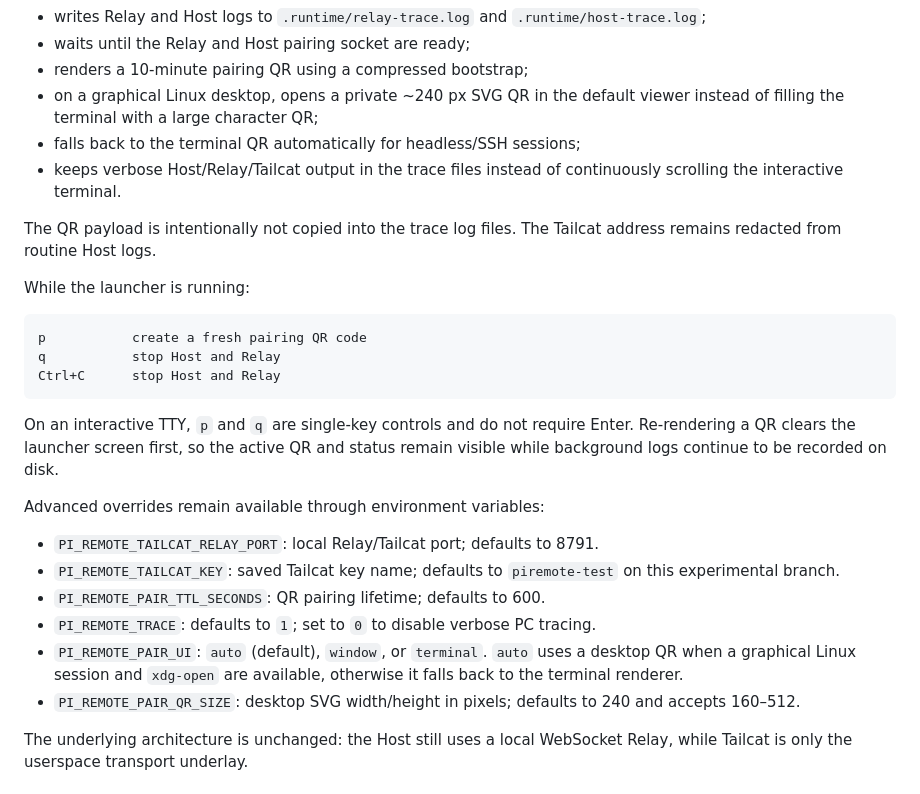
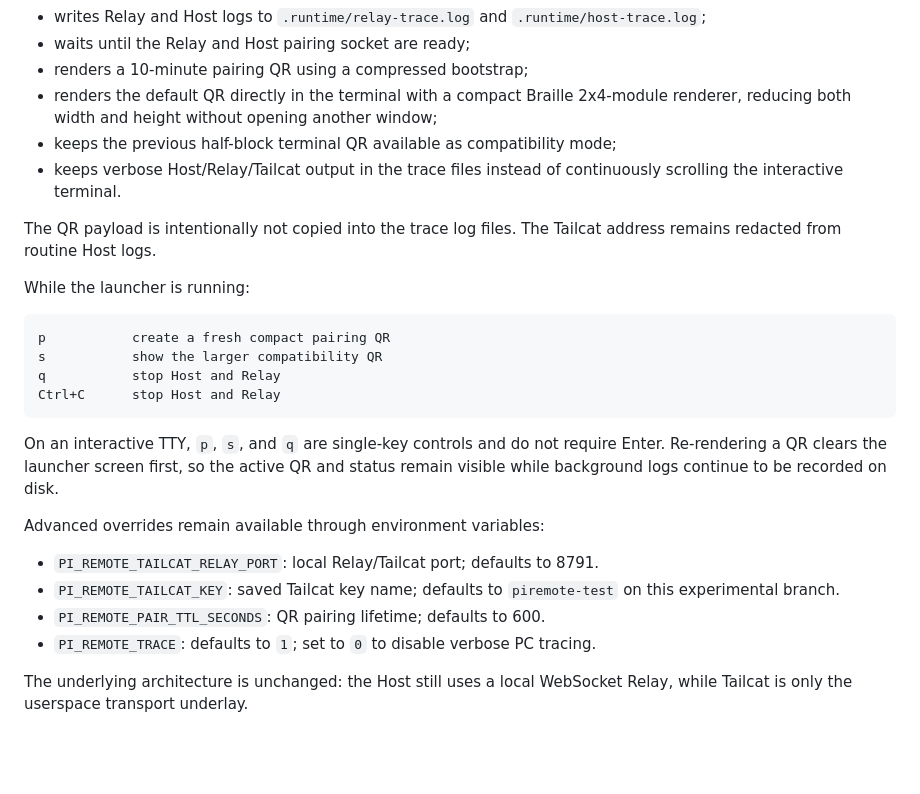
Before and after one commit to grimlee/pi-remote, a Markdown page: docs/tailcat-transport.md, the part around the change. Drawn GitHub-style; blank space fills up the shorter version.

Commit message:
docs: keep compact pairing QR in terminal

````diff
--- a/docs/tailcat-transport.md
+++ b/docs/tailcat-transport.md
@@ -62,9 +62,10 @@ The launcher:
   `.runtime/host-trace.log`;
 - waits until the Relay and Host pairing socket are ready;
 - renders a 10-minute pairing QR using a compressed bootstrap;
-- on a graphical Linux desktop, opens a private ~240 px SVG QR in the default
-  viewer instead of filling the terminal with a large character QR;
-- falls back to the terminal QR automatically for headless/SSH sessions;
+- renders the default QR directly in the terminal with a compact Braille
+  2x4-module renderer, reducing both width and height without opening another
+  window;
+- keeps the previous half-block terminal QR available as compatibility mode;
 - keeps verbose Host/Relay/Tailcat output in the trace files instead of
   continuously scrolling the interactive terminal.
 
@@ -74,14 +75,16 @@ address remains redacted from routine Host logs.
 While the launcher is running:
 
 ```text
-p           create a fresh pairing QR code
+p           create a fresh compact pairing QR
+s           show the larger compatibility QR
 q           stop Host and Relay
 Ctrl+C      stop Host and Relay
 ```
 
-On an interactive TTY, `p` and `q` are single-key controls and do not require
-Enter. Re-rendering a QR clears the launcher screen first, so the active QR and
-status remain visible while background logs continue to be recorded on disk.
+On an interactive TTY, `p`, `s`, and `q` are single-key controls and do
+not require Enter. Re-rendering a QR clears the launcher screen first, so the
+active QR and status remain visible while background logs continue to be
+recorded on disk.
 
 Advanced overrides remain available through environment variables:
 
@@ -91,11 +94,6 @@ Advanced overrides remain available through environment variables:
 - `PI_REMOTE_PAIR_TTL_SECONDS`: QR pairing lifetime; defaults to 600.
 - `PI_REMOTE_TRACE`: defaults to `1`; set to `0` to disable verbose PC
   tracing.
-- `PI_REMOTE_PAIR_UI`: `auto` (default), `window`, or `terminal`.
-  `auto` uses a desktop QR when a graphical Linux session and `xdg-open`
-  are available, otherwise it falls back to the terminal renderer.
-- `PI_REMOTE_PAIR_QR_SIZE`: desktop SVG width/height in pixels; defaults to
-  240 and accepts 160–512.
 
 The underlying architecture is unchanged: the Host still uses a local WebSocket
 Relay, while Tailcat is only the userspace transport underlay.
````
